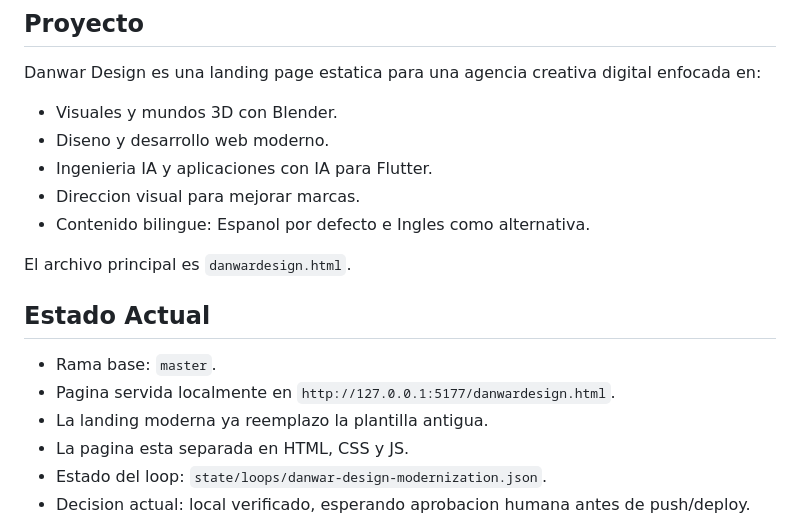
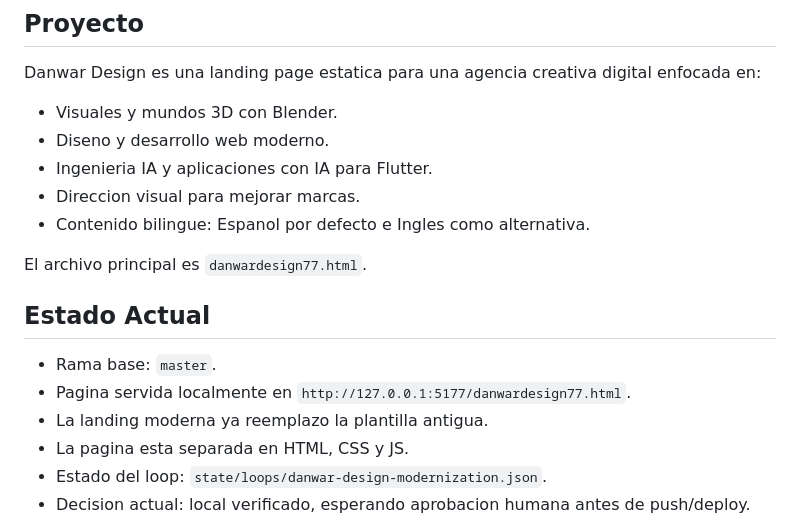
Before and after one commit to danwar77/danwarDesign, a Markdown page: AGENTS.md, the part around the change. Rendered like a GitHub page.

Commit message:
docs: update AGENTS.md to reflect new filename danwardesign77.html

```diff
--- a/AGENTS.md
+++ b/AGENTS.md
@@ -9,11 +9,11 @@ Danwar Design es una landing page estatica para una agencia creativa digital enf
 - Direccion visual para mejorar marcas.
 - Contenido bilingue: Espanol por defecto e Ingles como alternativa.
 
-El archivo principal es `danwardesign.html`.
+El archivo principal es `danwardesign77.html`.
 
 ## Estado Actual
 - Rama base: `master`.
-- Pagina servida localmente en `http://127.0.0.1:5177/danwardesign.html`.
+- Pagina servida localmente en `http://127.0.0.1:5177/danwardesign77.html`.
 - La landing moderna ya reemplazo la plantilla antigua.
 - La pagina esta separada en HTML, CSS y JS.
 - Estado del loop: `state/loops/danwar-design-modernization.json`.
```
